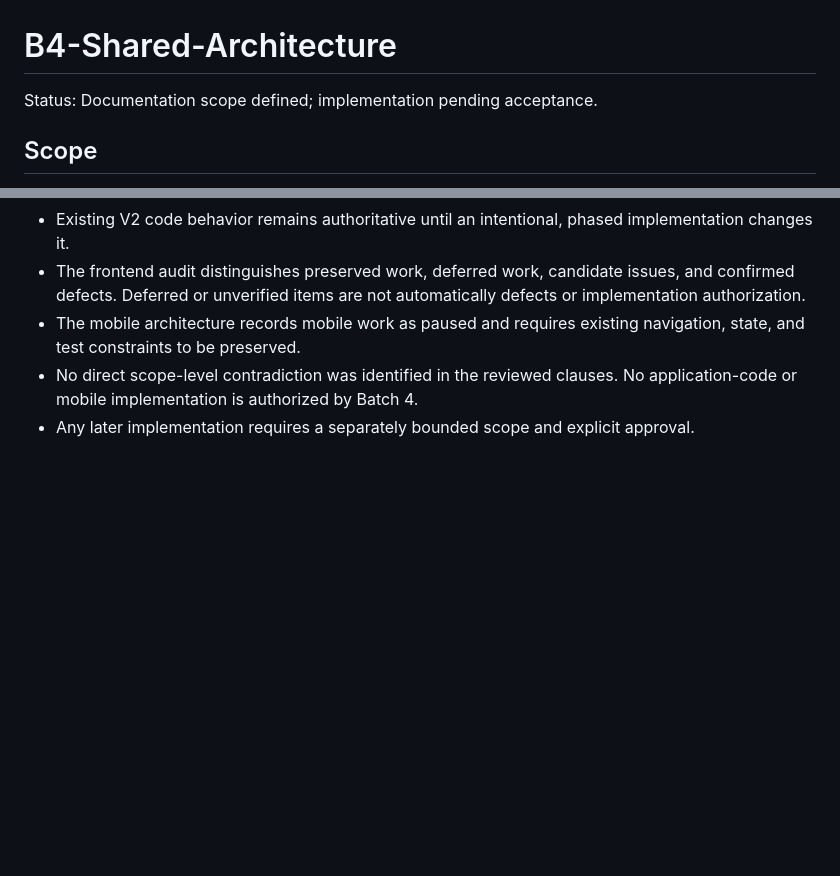
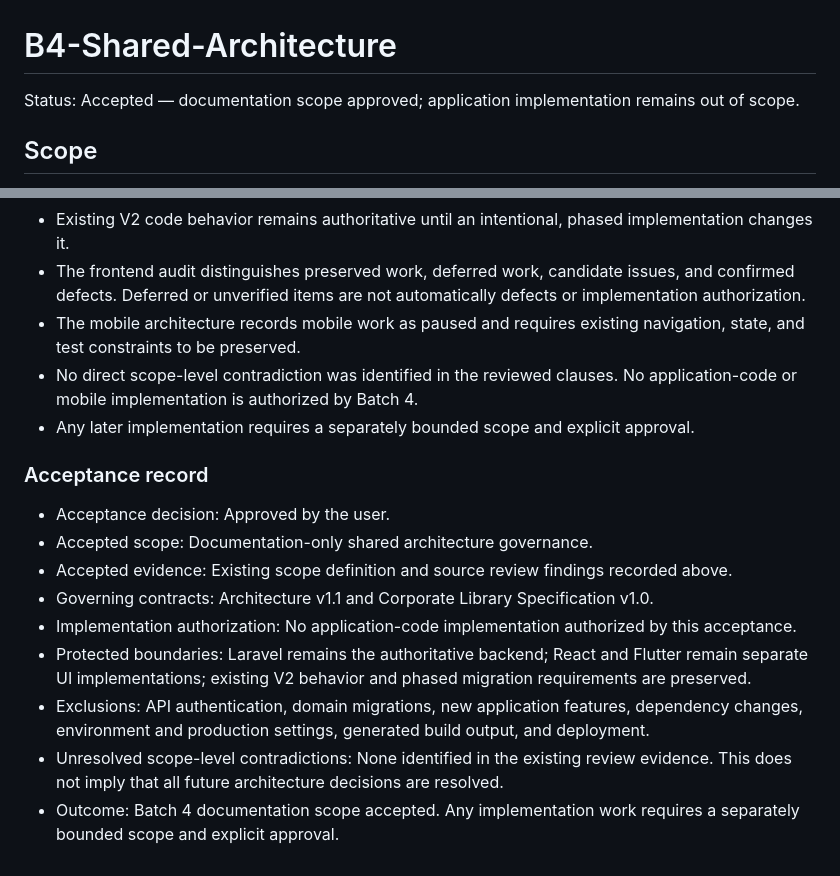
Before and after one commit to Ournear-Hub/Hub, a Markdown page: docs/implementation-batches/B4-Shared-Architecture.md, 2 parts joined by grey strips. Rendered like a GitHub page; blank space fills up the shorter version.

Commit message:
Accept shared architecture documentation scope

```diff
--- a/docs/implementation-batches/B4-Shared-Architecture.md
+++ b/docs/implementation-batches/B4-Shared-Architecture.md
@@ -1,6 +1,6 @@
 # B4-Shared-Architecture
 
-Status: Documentation scope defined; implementation pending acceptance.
+Status: Accepted — documentation scope approved; application implementation remains out of scope.
 
 ## Scope
 
@@ -70,3 +70,15 @@ This batch formalizes architecture boundaries and governance. It does not author
 - The mobile architecture records mobile work as paused and requires existing navigation, state, and test constraints to be preserved.
 - No direct scope-level contradiction was identified in the reviewed clauses. No application-code or mobile implementation is authorized by Batch 4.
 - Any later implementation requires a separately bounded scope and explicit approval.
+
+### Acceptance record
+
+- Acceptance decision: Approved by the user.
+- Accepted scope: Documentation-only shared architecture governance.
+- Accepted evidence: Existing scope definition and source review findings recorded above.
+- Governing contracts: Architecture v1.1 and Corporate Library Specification v1.0.
+- Implementation authorization: No application-code implementation authorized by this acceptance.
+- Protected boundaries: Laravel remains the authoritative backend; React and Flutter remain separate UI implementations; existing V2 behavior and phased migration requirements are preserved.
+- Exclusions: API authentication, domain migrations, new application features, dependency changes, environment and production settings, generated build output, and deployment.
+- Unresolved scope-level contradictions: None identified in the existing review evidence. This does not imply that all future architecture decisions are resolved.
+- Outcome: Batch 4 documentation scope accepted. Any implementation work requires a separately bounded scope and explicit approval.
```
